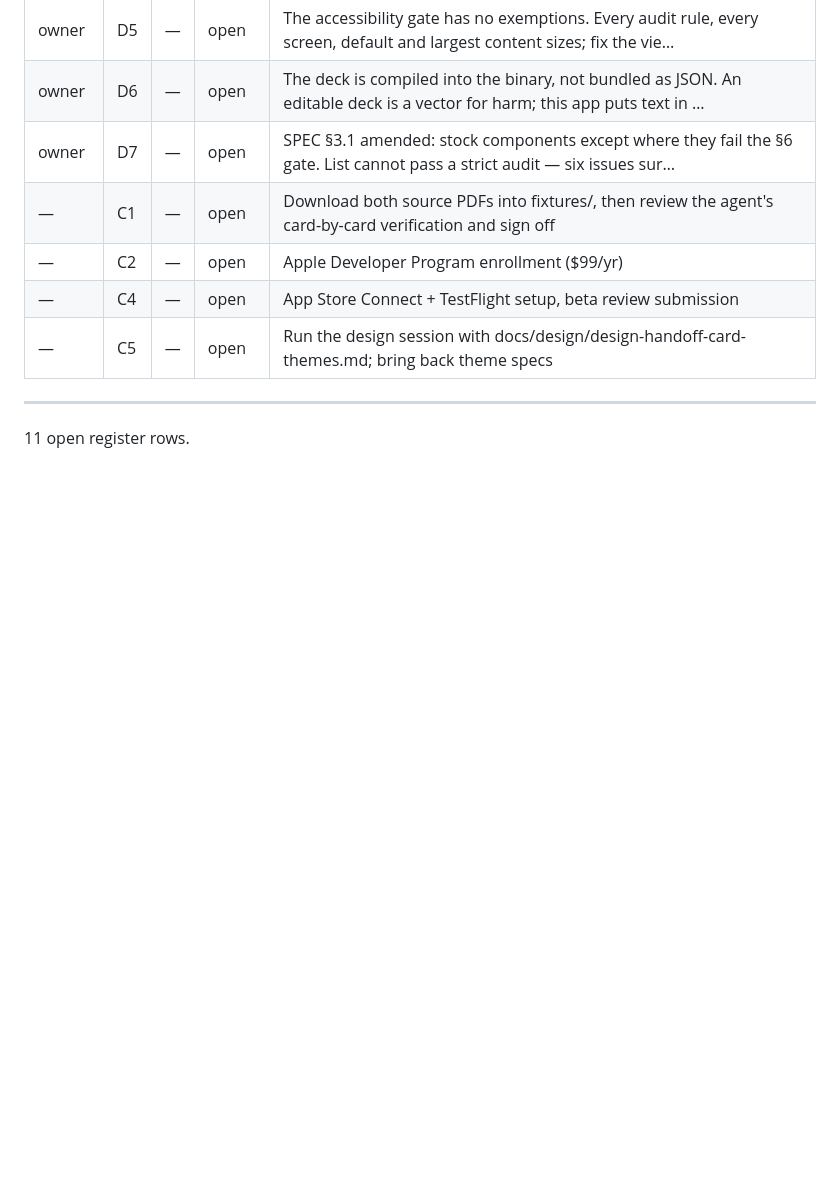
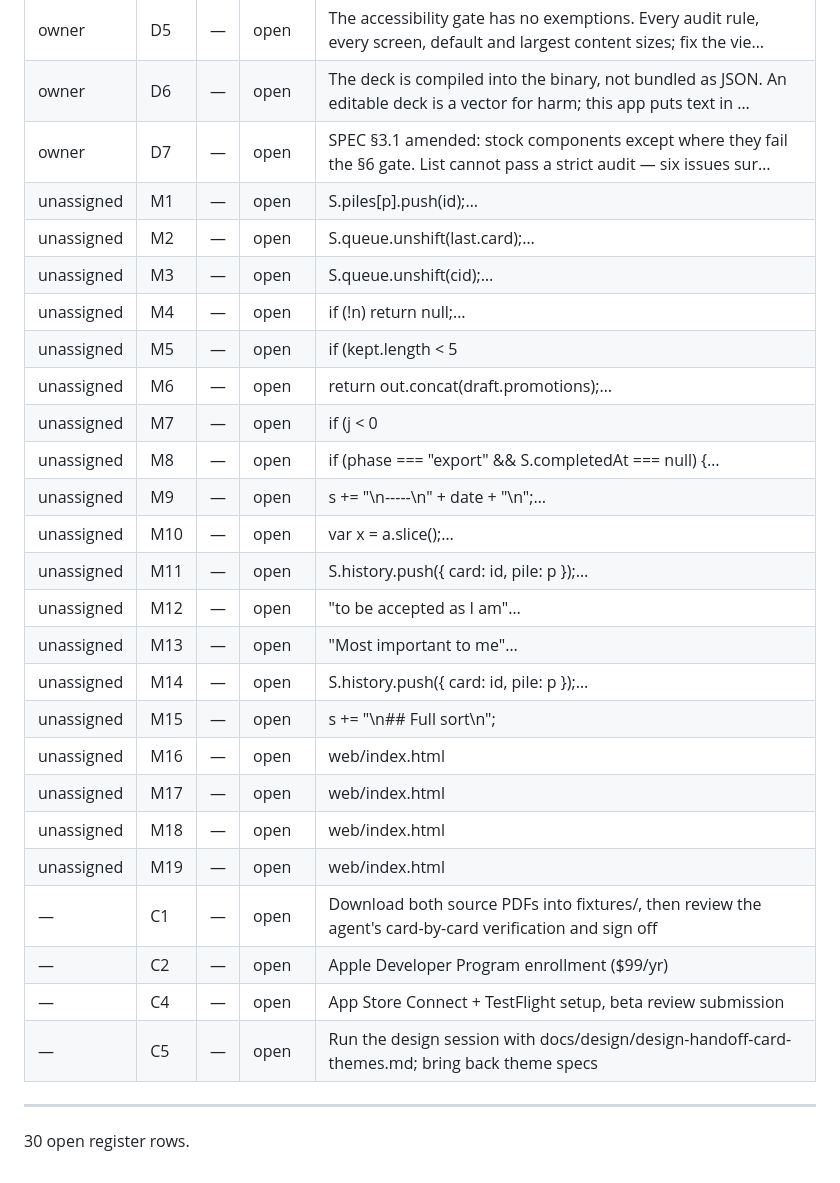
Before and after one commit to martin-gleason/values-card-sort, a Markdown page: docs/plans/00-status.md, the part around one of its changes. GitHub-like rendering; blank space fills up the shorter version.

Commit message:
docs(C1): regenerate the status page
RR11 — the page reports which task ids appear in a commit scope, so
committing changes the answer.

Co-Authored-By: Claude Opus 5 (1M context) <noreply@anthropic.com>
Claude-Session: https://claude.ai/code/session_01YAV1Ly2v7qiqh8BzRoXabz

```diff
--- a/docs/plans/00-status.md
+++ b/docs/plans/00-status.md
@@ -71,6 +76,25 @@ Every open row in the register. Owner is the row's Owner column where the table
 | owner | D5 | — | open | The accessibility gate has no exemptions. Every audit rule, every screen, default and largest content sizes; fix the vie… |
 | owner | D6 | — | open | The deck is compiled into the binary, not bundled as JSON. An editable deck is a vector for harm; this app puts text in … |
 | owner | D7 | — | open | SPEC §3.1 amended: stock components except where they fail the §6 gate. List cannot pass a strict audit — six issues sur… |
+| unassigned | M1 | — | open | S.piles[p].push(id);… |
+| unassigned | M2 | — | open | S.queue.unshift(last.card);… |
+| unassigned | M3 | — | open | S.queue.unshift(cid);… |
+| unassigned | M4 | — | open | if (!n) return null;… |
+| unassigned | M5 | — | open | if (kept.length < 5 |
+| unassigned | M6 | — | open | return out.concat(draft.promotions);… |
+| unassigned | M7 | — | open | if (j < 0 |
+| unassigned | M8 | — | open | if (phase === "export" && S.completedAt === null) {… |
+| unassigned | M9 | — | open | s += "\n-----\n" + date + "\n";… |
+| unassigned | M10 | — | open | var x = a.slice();… |
+| unassigned | M11 | — | open | S.history.push({ card: id, pile: p });… |
+| unassigned | M12 | — | open | "to be accepted as I am"… |
+| unassigned | M13 | — | open | "Most important to me"… |
+| unassigned | M14 | — | open | S.history.push({ card: id, pile: p });… |
+| unassigned | M15 | — | open | s += "\n## Full sort\n"; |
+| unassigned | M16 | — | open | web/index.html |
+| unassigned | M17 | — | open | web/index.html |
+| unassigned | M18 | — | open | web/index.html |
+| unassigned | M19 | — | open | web/index.html |
 | — | C1 | — | open | Download both source PDFs into fixtures/, then review the agent's card-by-card verification and sign off |
 | — | C2 | — | open | Apple Developer Program enrollment ($99/yr) |
 | — | C4 | — | open | App Store Connect + TestFlight setup, beta review submission |
@@ -78,4 +102,4 @@ Every open row in the register. Owner is the row's Owner column where the table
 
 ---
 
-11 open register rows.
+30 open register rows.
```
Also changed, not shown: other parts of docs/plans/00-status.md (+8 -3 lines).
